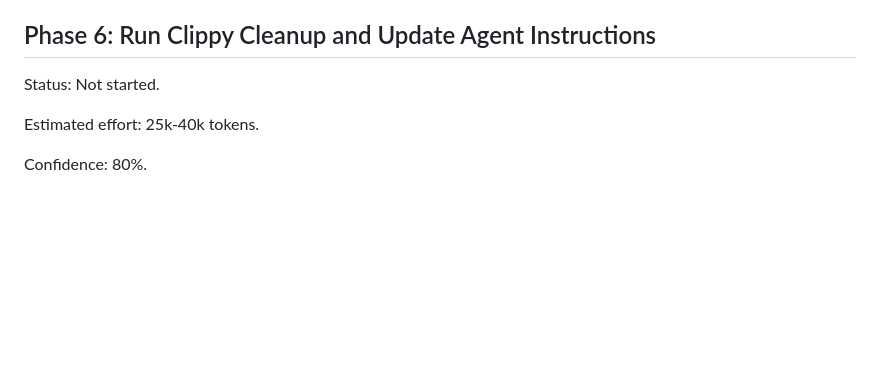
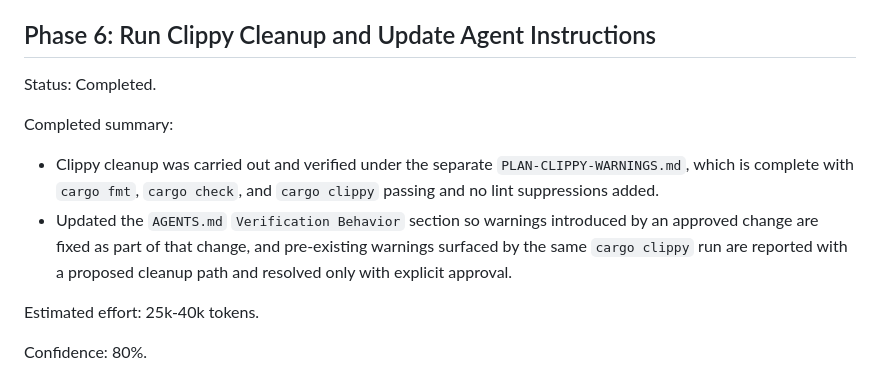
Before and after one commit to gitjburns/data-store, a Markdown page: PLAN-ENDPOINT-UPDATES.md, the part around one of its changes. GitHub-like rendering; blank space fills up the shorter version.

```diff
--- a/PLAN-ENDPOINT-UPDATES.md
+++ b/PLAN-ENDPOINT-UPDATES.md
@@ -480,7 +480,17 @@ Completion criteria:
 
 ## Phase 6: Run Clippy Cleanup and Update Agent Instructions
 
-Status: Not started.
+Status: Completed.
+
+Completed summary:
+
+- Clippy cleanup was carried out and verified under the separate
+  `PLAN-CLIPPY-WARNINGS.md`, which is complete with `cargo fmt`, `cargo check`,
+  and `cargo clippy` passing and no lint suppressions added.
+- Updated the `AGENTS.md` `Verification Behavior` section so warnings introduced
+  by an approved change are fixed as part of that change, and pre-existing
+  warnings surfaced by the same `cargo clippy` run are reported with a proposed
+  cleanup path and resolved only with explicit approval.
 
 Estimated effort: 25k-40k tokens.
 
```
Also changed, not shown: other parts of PLAN-ENDPOINT-UPDATES.md (+1 -1 lines), AGENTS.md (+5 -0 lines).
